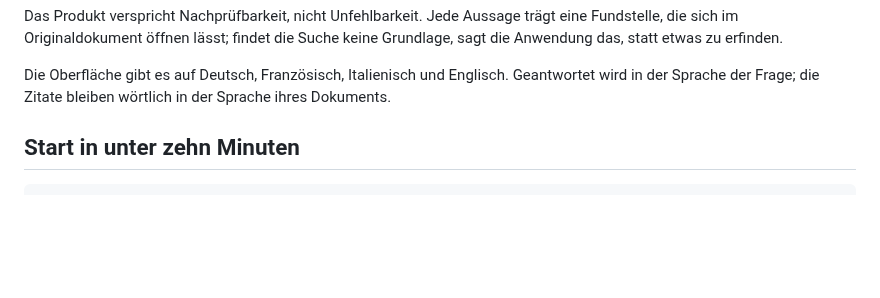
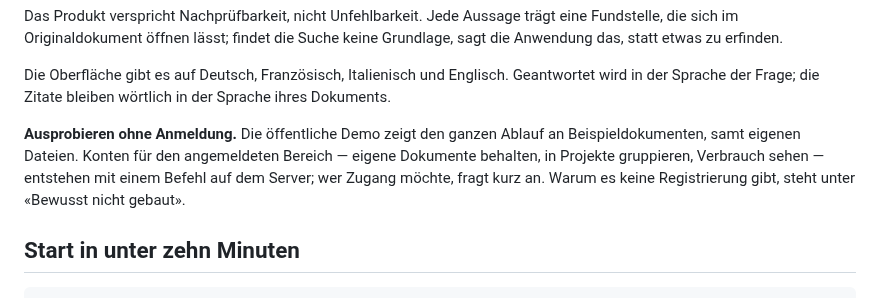
Before and after one commit to AdamBaranyi/Evidarium, a Markdown page: README.md, the part around the change. Rendered like a GitHub page; blank space fills up the shorter version.

```diff
--- a/README.md
+++ b/README.md
@@ -12,6 +12,12 @@ Suche keine Grundlage, sagt die Anwendung das, statt etwas zu erfinden.
 Die Oberfläche gibt es auf Deutsch, Französisch, Italienisch und Englisch.
 Geantwortet wird in der Sprache der Frage; die Zitate bleiben wörtlich in der
 Sprache ihres Dokuments.
+
+**Ausprobieren ohne Anmeldung.** Die öffentliche Demo zeigt den ganzen Ablauf
+an Beispieldokumenten, samt eigenen Dateien. Konten für den angemeldeten
+Bereich — eigene Dokumente behalten, in Projekte gruppieren, Verbrauch sehen —
+entstehen mit einem Befehl auf dem Server; wer Zugang möchte, fragt kurz an.
+Warum es keine Registrierung gibt, steht unter «Bewusst nicht gebaut».
 
 ## Start in unter zehn Minuten
 
```
Also changed, not shown: IMPLEMENTATION_STATUS.md (+1 -1 lines), docs/FALLSTUDIE.md (+28 -0 lines), docs/bilder/dokumente.png (added), docs/bilder/verbrauch.png (added), 1 other file.
